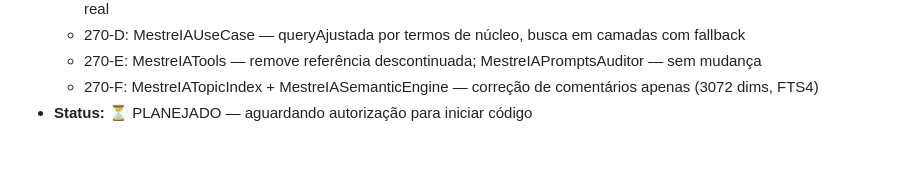
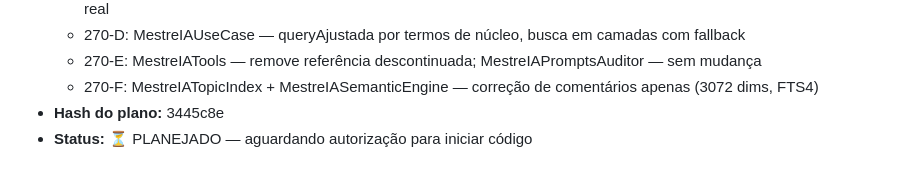
Before and after one commit to rodolfocesar02/gurps-ficha-android, a Markdown page: PROGRESS.md, the part around the change. Drawn GitHub-style.

Commit message:
Lote 270: salva hash 3445c8e do plano no PROGRESS.md
Co-Authored-By: Claude Sonnet 4.6 <noreply@anthropic.com>

```diff
--- a/PROGRESS.md
+++ b/PROGRESS.md
@@ -1414,4 +1414,5 @@ RAG OK: 28 chunks | 12632 chars de contexto
   - 270-D: MestreIAUseCase — queryAjustada por termos de núcleo, busca em camadas com fallback
   - 270-E: MestreIATools — remove referência descontinuada; MestreIAPromptsAuditor — sem mudança
   - 270-F: MestreIATopicIndex + MestreIASemanticEngine — correção de comentários apenas (3072 dims, FTS4)
+- **Hash do plano:** 3445c8e
 - **Status:** ⏳ PLANEJADO — aguardando autorização para iniciar código
```
